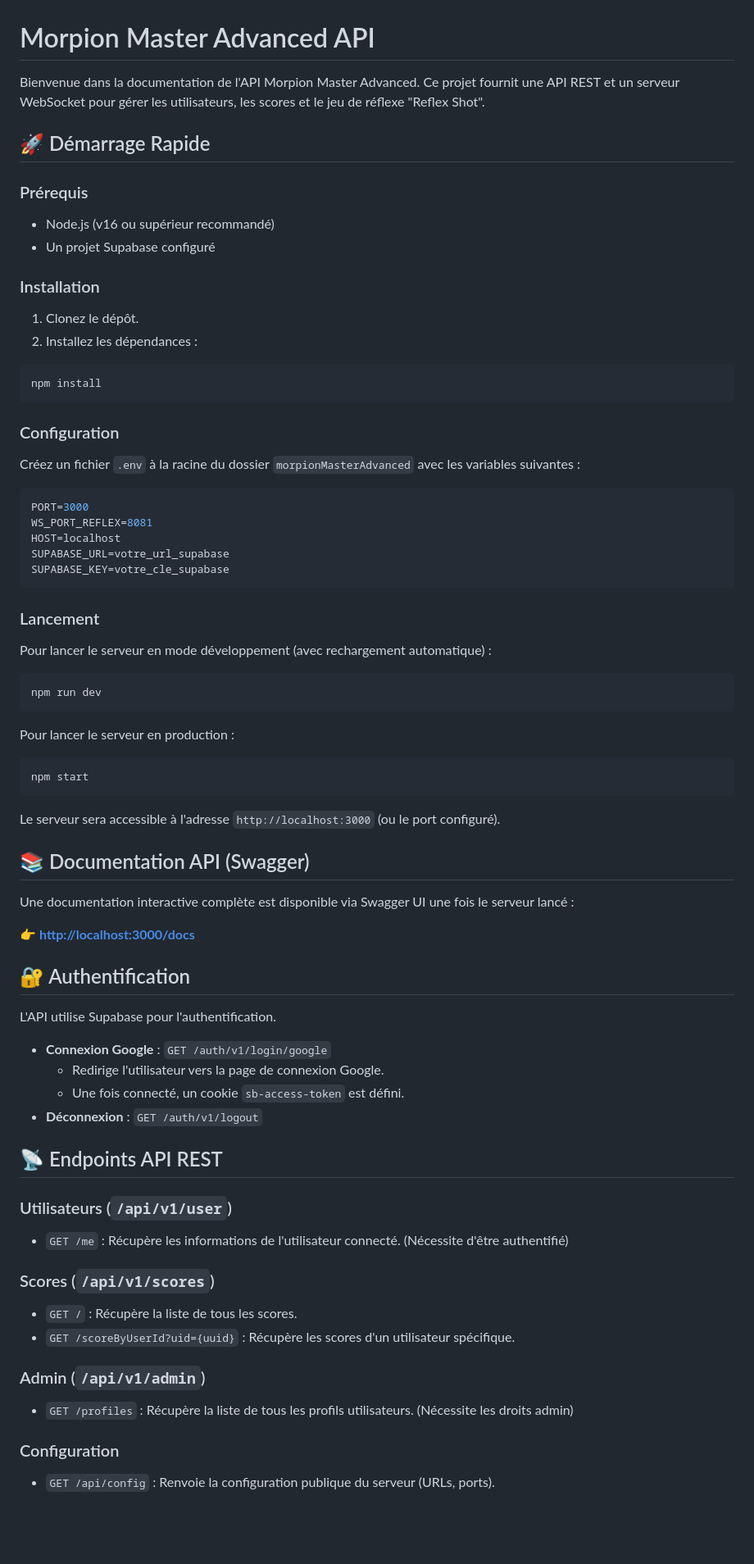
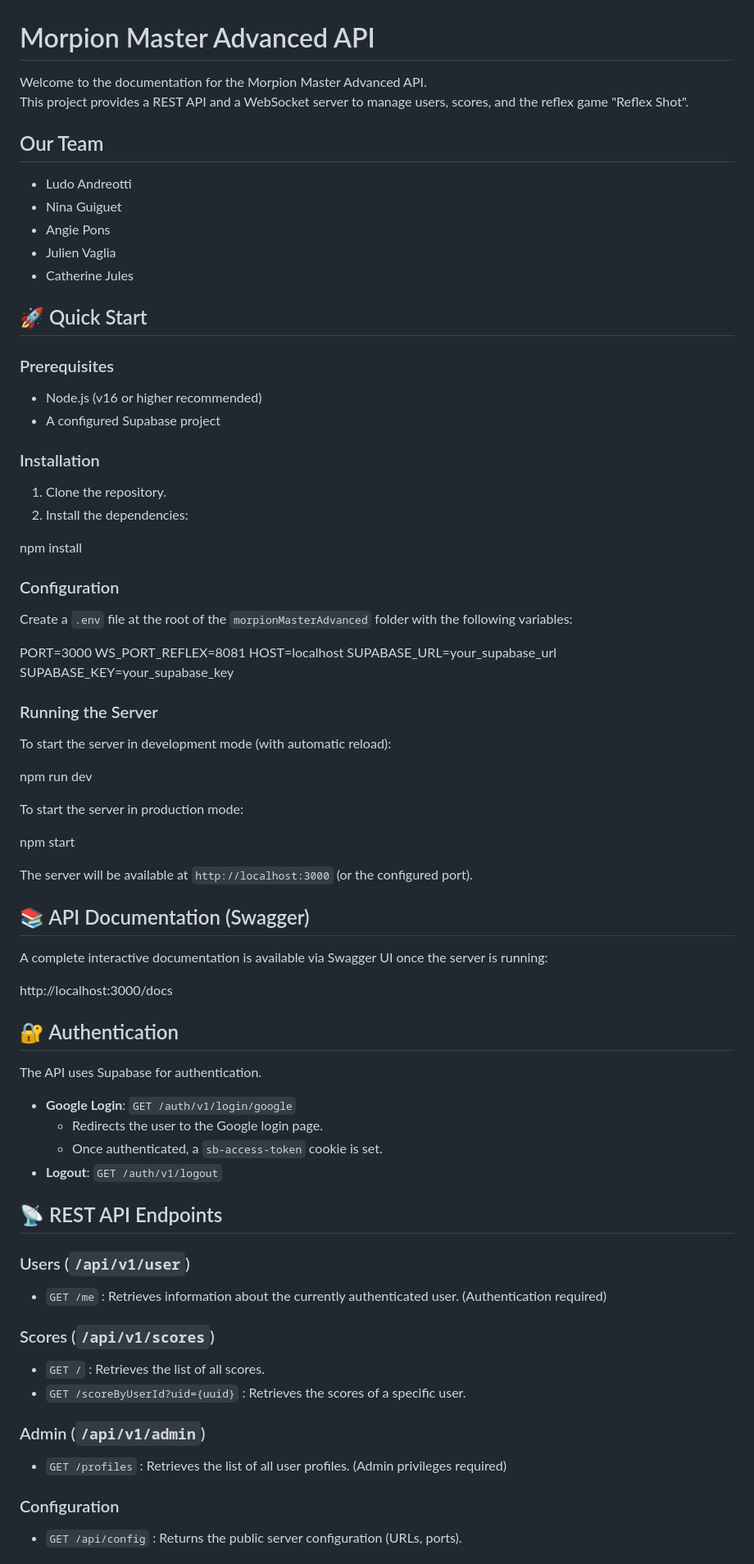
Before and after one commit to LA4/morpionMasterAdvanced, a Markdown page: README.md, the part around one of its changes. Shown at 82% size. Drawn GitHub-style; blank space fills up the shorter version.

````diff
--- a/README.md
+++ b/README.md
@@ -1,82 +1,83 @@
 # Morpion Master Advanced API
 
-Bienvenue dans la documentation de l'API Morpion Master Advanced. Ce projet fournit une API REST et un serveur WebSocket pour gérer les utilisateurs, les scores et le jeu de réflexe "Reflex Shot".
+Welcome to the documentation for the Morpion Master Advanced API.
+This project provides a REST API and a WebSocket server to manage users, scores, and the reflex game "Reflex Shot".
 
-## 🚀 Démarrage Rapide
+## Our Team
 
-### Prérequis
+- Ludo Andreotti
+- Nina Guiguet
+- Angie Pons
+- Julien Vaglia
+- Catherine Jules
 
-- Node.js (v16 ou supérieur recommandé)
-- Un projet Supabase configuré
+## 🚀 Quick Start
+
+### Prerequisites
+
+- Node.js (v16 or higher recommended)
+- A configured Supabase project
 
 ### Installation
 
-1. Clonez le dépôt.
-2. Installez les dépendances :
+1. Clone the repository.
+2. Install the dependencies:
 
-```bash
 npm install
-```
 
 ### Configuration
 
-Créez un fichier `.env` à la racine du dossier `morpionMasterAdvanced` avec les variables suivantes :
+Create a `.env` file at the root of the `morpionMasterAdvanced` folder with the following variables:
 
-```env
 PORT=3000
 WS_PORT_REFLEX=8081
 HOST=localhost
-SUPABASE_URL=votre_url_supabase
-SUPABASE_KEY=votre_cle_supabase
-```
+SUPABASE_URL=your_supabase_url
+SUPABASE_KEY=your_supabase_key
 
-### Lancement
+### Running the Server
 
-Pour lancer le serveur en mode développement (avec rechargement automatique) :
+To start the server in development mode (with automatic reload):
 
-```bash
 npm run dev
-```
 
-Pour lancer le serveur en production :
+To start the server in production mode:
 
-```bash
 npm start
-```
 
-Le serveur sera accessible à l'adresse `http://localhost:3000` (ou le port configuré).
+The server will be available at `http://localhost:3000` (or the configured port).
 
-## 📚 Documentation API (Swagger)
+## 📚 API Documentation (Swagger)
 
-Une documentation interactive complète est disponible via Swagger UI une fois le serveur lancé :
+A complete interactive documentation is available via Swagger UI once the server is running:
 
-👉 **[http://localhost:3000/docs](http://localhost:3000/docs)**
+http://localhost:3000/docs
 
-## 🔐 Authentification
+## 🔐 Authentication
 
-L'API utilise Supabase pour l'authentification.
+The API uses Supabase for authentication.
 
-- **Connexion Google** : `GET /auth/v1/login/google`
-    - Redirige l'utilisateur vers la page de connexion Google.
-    - Une fois connecté, un cookie `sb-access-token` est défini.
-- **Déconnexion** : `GET /auth/v1/logout`
+- **Google Login**: `GET /auth/v1/login/google`
+  - Redirects the user to the Google login page.
+  - Once authenticated, a `sb-access-token` cookie is set.
+- **Logout**: `GET /auth/v1/logout`
 
-## 📡 Endpoints API REST
+## 📡 REST API Endpoints
 
-### Utilisateurs (`/api/v1/user`)
+### Users (`/api/v1/user`)
 
-- `GET /me` : Récupère les informations de l'utilisateur connecté. (Nécessite d'être authentifié)
+- `GET /me` : Retrieves information about the currently authenticated user. (Authentication required)
 
 ### Scores (`/api/v1/scores`)
 
-- `GET /` : Récupère la liste de tous les scores.
-- `GET /scoreByUserId?uid={uuid}` : Récupère les scores d'un utilisateur spécifique.
+- `GET /` : Retrieves the list of all scores.
+- `GET /scoreByUserId?uid={uuid}` : Retrieves the scores of a specific user.
 
 ### Admin (`/api/v1/admin`)
 
-- `GET /profiles` : Récupère la liste de tous les profils utilisateurs. (Nécessite les droits admin)
+- `GET /profiles` : Retrieves the list of all user profiles. (Admin privileges required)
 
 ### Configuration
 
-- `GET /api/config` : Renvoie la configuration publique du serveur (URLs, ports).
+- `GET /api/config` : Returns the public server configuration (URLs, ports).
 
````
Also changed, not shown: other parts of README.md (+26 -26 lines).
